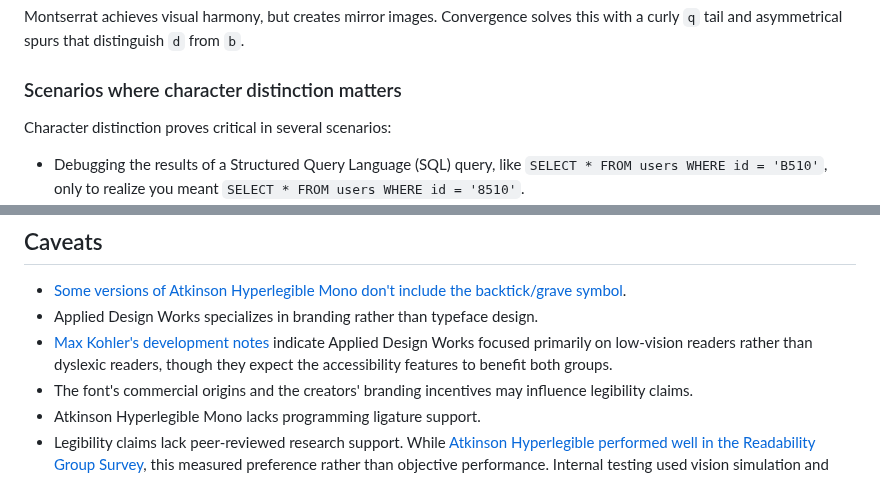
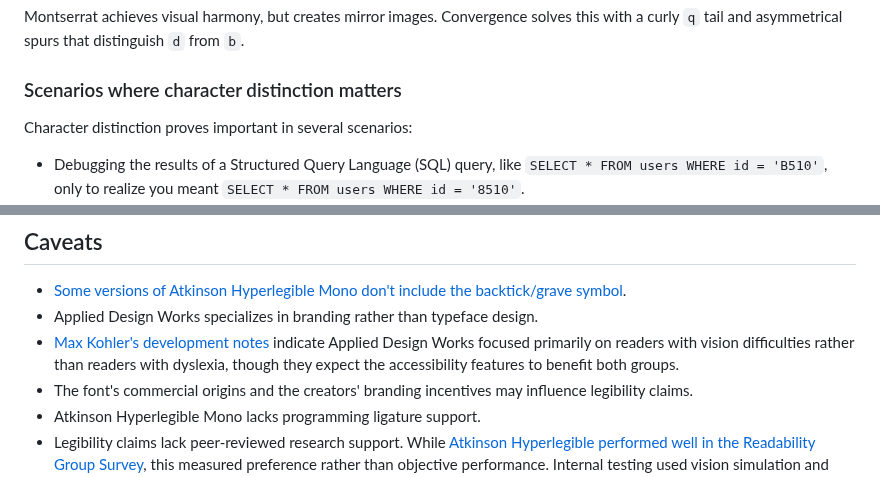
Before and after one commit to maybebyte/anthesis, a Markdown page: font-comparison-review-atkinson-hyperlegible-mono.md, 2 parts joined by grey strips. Drawn GitHub-style.

Commit message:
fix(font-comparison): nitpicks

```diff
--- a/font-comparison-review-atkinson-hyperlegible-mono.md
+++ b/font-comparison-review-atkinson-hyperlegible-mono.md
@@ -117,7 +117,7 @@ that distinguish `d` from `b`.
 
 ### Scenarios where character distinction matters
 
-Character distinction proves critical in several scenarios:
+Character distinction proves important in several scenarios:
 
 - Debugging the results of a Structured Query Language (SQL) query, like
   `SELECT * FROM users WHERE id = 'B510'`, only to realize you meant
@@ -352,9 +352,9 @@ font through settings menus or configuration files.
   design.
 - [Max Kohler's development
   notes](https://www.maxkohler.com/notes/2021-02-16-atkinson-hyperreadable/)
-  indicate Applied Design Works focused primarily on low-vision readers
-  rather than dyslexic readers, though they expect the accessibility
-  features to benefit both groups.
+  indicate Applied Design Works focused primarily on readers with vision
+  difficulties rather than readers with dyslexia, though they expect the
+  accessibility features to benefit both groups.
 - The font's commercial origins and the creators' branding incentives
   may influence legibility claims.
 - Atkinson Hyperlegible Mono lacks programming ligature support.
```
